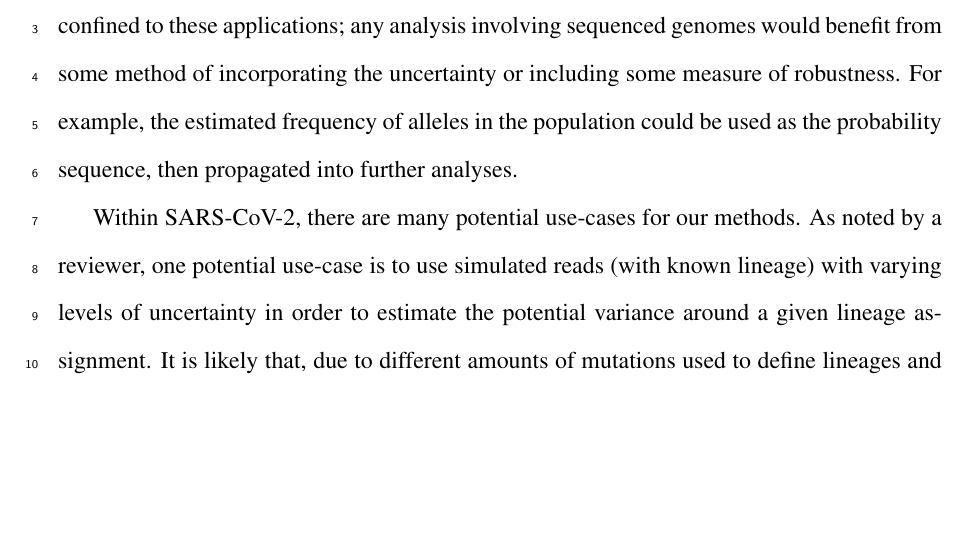
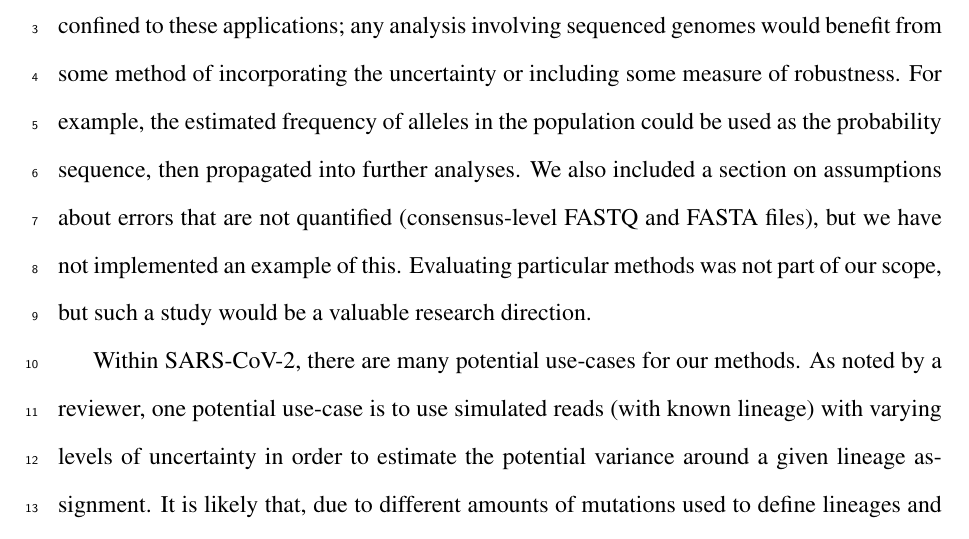
Before and after one commit to PoonLab/sup, a LaTeX paper (ms/sup-ms.tex): part of page 24 of 29, cut so that both start at the same text, the shorter picture padded with empty space. Compiled offline with pdfLaTeX.

Commit message:
Reviewer 2 Revision 9

```diff
--- a/ms/sup-ms.tex
+++ b/ms/sup-ms.tex
@@ -594,6 +594,8 @@ Any model that uses sequence data could be re-fit with each sequence in order of
 Our analysis focused on lineage classification according to the Pangolin model as well as estimation of the clock rate.
 The importance of incorporating sequence uncertainty is not confined to these applications; any analysis involving sequenced genomes would benefit from some method of incorporating the uncertainty or including some measure of robustness.
 For example, the estimated frequency of alleles in the population could be used as the probability sequence, then propagated into further analyses.
+We also included a section on assumptions about errors that are not quantified (consensus-level FASTQ and FASTA files), but we have not implemented an example of this.
+Evaluating particular methods was not part of our scope, but such a study would be a valuable research direction.
 
 Within SARS-CoV-2, there are many potential use-cases for our methods.
 As noted by a reviewer, one potential use-case is to use simulated reads (with known lineage) with varying levels of uncertainty in order to estimate the potential variance around a given lineage assignment.
```
